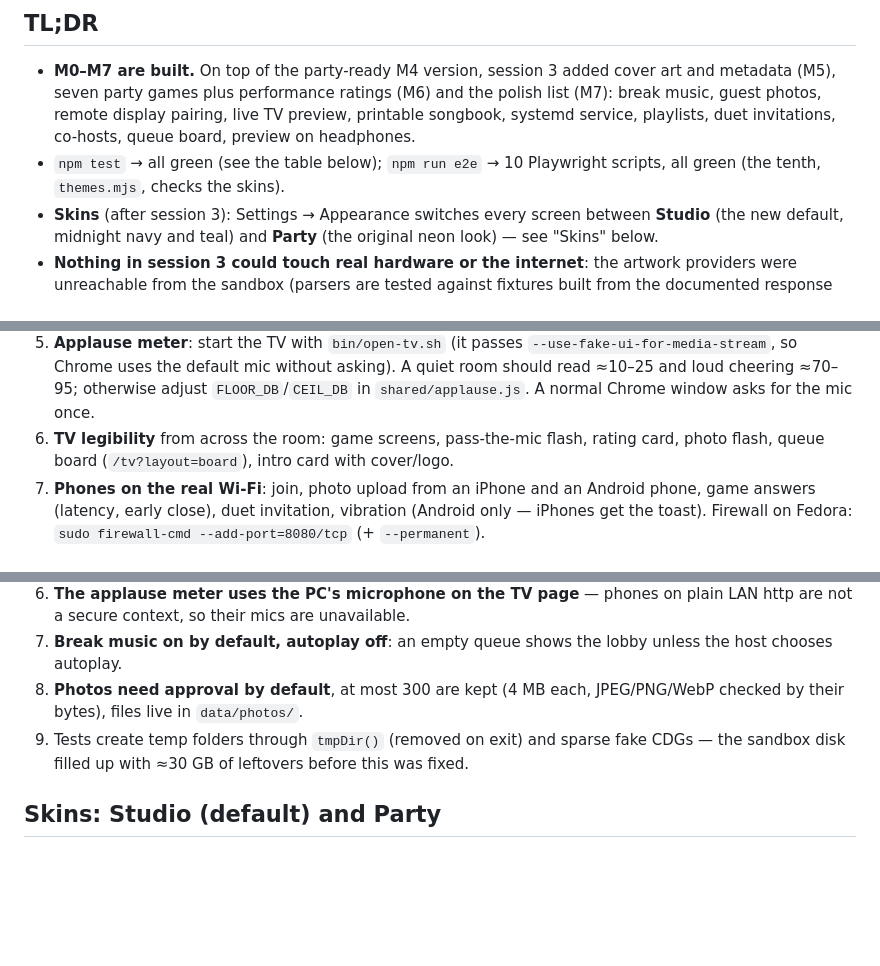
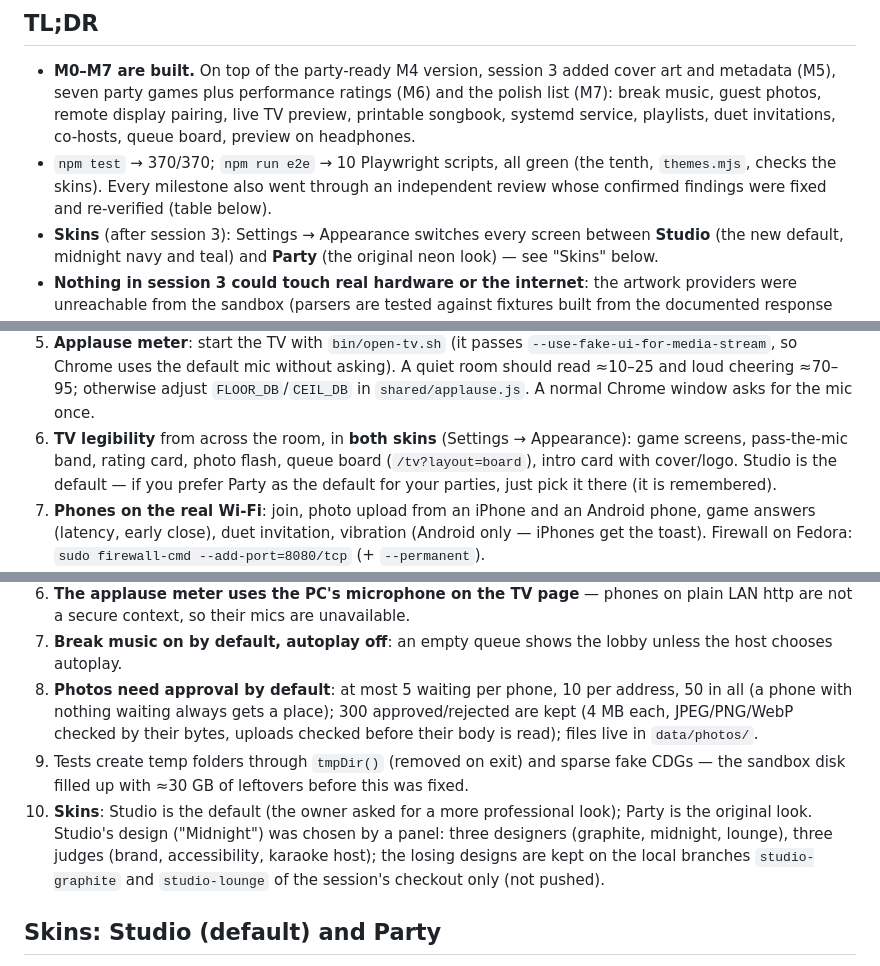
Before and after one commit to blearymoth/OpenKaraoke, a Markdown page: docs/HANDOFF.md, 3 parts joined by grey strips. Drawn GitHub-style; blank space fills up the shorter version.

```diff
--- a/docs/HANDOFF.md
+++ b/docs/HANDOFF.md
@@ -8,8 +8,9 @@ owner's PC or drive). Everything is pushed to GitHub `main`._
   metadata (M5), seven party games plus performance ratings (M6) and the polish list (M7):
   break music, guest photos, remote display pairing, live TV preview, printable songbook,
   systemd service, playlists, duet invitations, co-hosts, queue board, preview on headphones.
-- `npm test` → all green (see the table below); `npm run e2e` → 10 Playwright scripts, all green
-  (the tenth, `themes.mjs`, checks the skins).
+- `npm test` → 370/370; `npm run e2e` → 10 Playwright scripts, all green (the tenth,
+  `themes.mjs`, checks the skins). Every milestone also went through an independent review
+  whose confirmed findings were fixed and re-verified (table below).
 - **Skins** (after session 3): Settings → Appearance switches every screen between **Studio**
   (the new default, midnight navy and teal) and **Party** (the original neon look) — see
   "Skins" below.
@@ -121,8 +123,10 @@ owner's PC or drive). Everything is pushed to GitHub `main`._
    `--use-fake-ui-for-media-stream`, so Chrome uses the default mic without asking). A quiet room
    should read ≈10–25 and loud cheering ≈70–95; otherwise adjust `FLOOR_DB`/`CEIL_DB` in
    `shared/applause.js`. A normal Chrome window asks for the mic once.
-6. **TV legibility** from across the room: game screens, pass-the-mic flash, rating card,
-   photo flash, queue board (`/tv?layout=board`), intro card with cover/logo.
+6. **TV legibility** from across the room, in **both skins** (Settings → Appearance): game
+   screens, pass-the-mic band, rating card, photo flash, queue board (`/tv?layout=board`),
+   intro card with cover/logo. Studio is the default — if you prefer Party as the default for
+   your parties, just pick it there (it is remembered).
 7. **Phones on the real Wi-Fi**: join, photo upload from an iPhone and an Android phone,
    game answers (latency, early close), duet invitation, vibration (Android only — iPhones get
    the toast). Firewall on Fedora: `sudo firewall-cmd --add-port=8080/tcp` (+ `--permanent`).
@@ -168,10 +172,17 @@ owner's PC or drive). Everything is pushed to GitHub `main`._
    are not a secure context, so their mics are unavailable.
 7. **Break music on by default, autoplay off**: an empty queue shows the lobby unless the host
    chooses autoplay.
-8. **Photos need approval by default**, at most 300 are kept (4 MB each, JPEG/PNG/WebP checked
-   by their bytes), files live in `data/photos/`.
+8. **Photos need approval by default**: at most 5 waiting per phone, 10 per address, 50 in all
+   (a phone with nothing waiting always gets a place); 300 approved/rejected are kept (4 MB each,
+   JPEG/PNG/WebP checked by their bytes, uploads checked before their body is read); files live
+   in `data/photos/`.
 9. Tests create temp folders through `tmpDir()` (removed on exit) and sparse fake CDGs — the
    sandbox disk filled up with ≈30 GB of leftovers before this was fixed.
+10. **Skins**: Studio is the default (the owner asked for a more professional look); Party is
+    the original look. Studio's design ("Midnight") was chosen by a panel: three designers
+    (graphite, midnight, lounge), three judges (brand, accessibility, karaoke host); the losing
+    designs are kept on the local branches `studio-graphite` and `studio-lounge` of the
+    session's checkout only (not pushed).
 
 ## Skins: Studio (default) and Party
 - The owner asked for a more professional look as the default while keeping today's one:
```
Also changed, not shown: other parts of docs/HANDOFF.md (+4 -3 lines), README.md (+7 -3 lines), docs/PLAN.md (+5 -2 lines).
